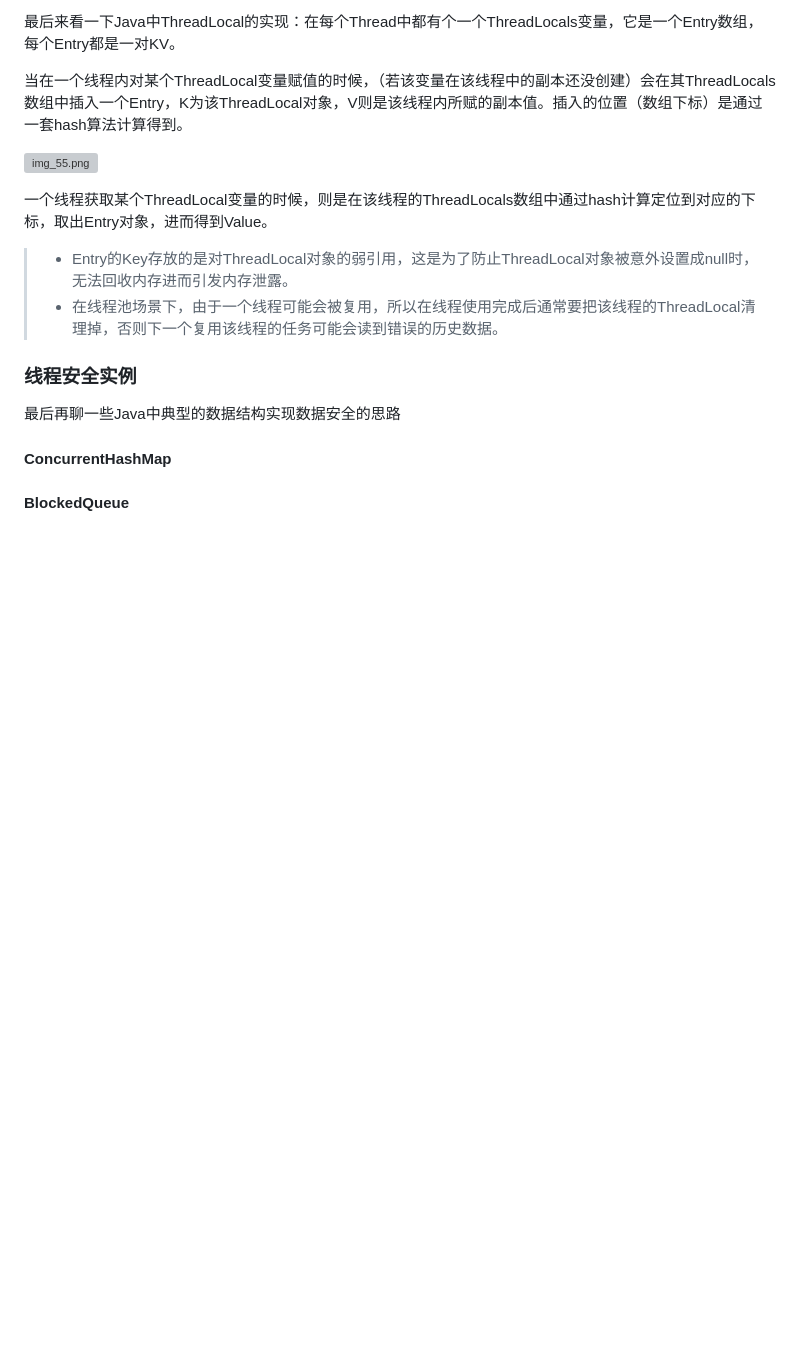
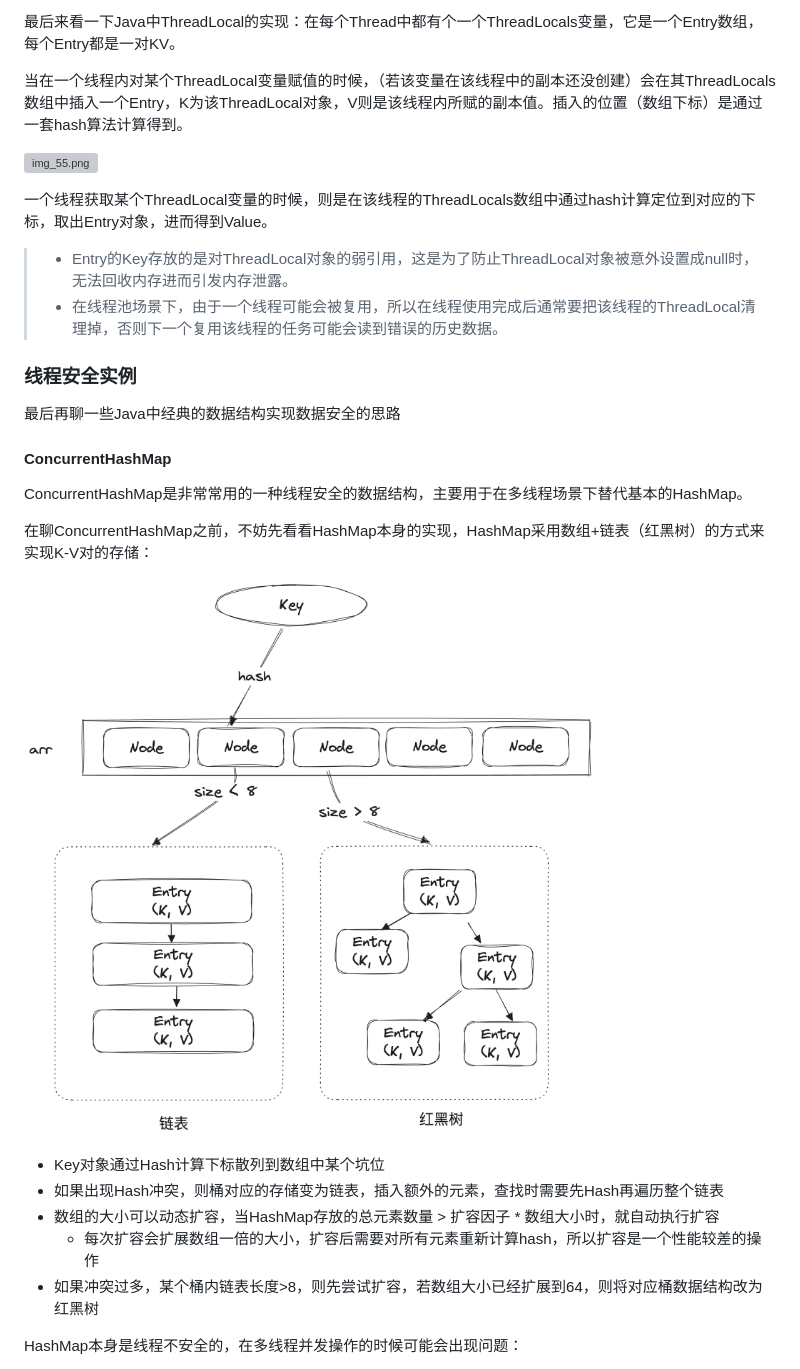
Before and after one commit to MarkLux/a-brief-history-of-compute, a Markdown page: ch2/04-高级语言的自我修养_线程并发.md, the part around the change printed below. Drawn GitHub-style; pictures changed too: ch2/img_56.png (added); blank space fills up the shorter version; grey boxes are pictures that could not be loaded.

```diff
--- a/ch2/04-高级语言的自我修养_线程并发.md
+++ b/ch2/04-高级语言的自我修养_线程并发.md
@@ -550,8 +550,21 @@ public class Test {
 
 ### 线程安全实例
 
-最后再聊一些Java中典型的数据结构实现数据安全的思路
+最后再聊一些Java中经典的数据结构实现数据安全的思路
 
 #### ConcurrentHashMap
 
-#### BlockedQueue
+ConcurrentHashMap是非常常用的一种线程安全的数据结构，主要用于在多线程场景下替代基本的HashMap。
+
+在聊ConcurrentHashMap之前，不妨先看看HashMap本身的实现，HashMap采用数组+链表（红黑树）的方式来实现K-V对的存储：
+
+![img_56.png](img_56.png)
+
+- Key对象通过Hash计算下标散列到数组中某个坑位
+- 如果出现Hash冲突，则桶对应的存储变为链表，插入额外的元素，查找时需要先Hash再遍历整个链表
+- 数组的大小可以动态扩容，当HashMap存放的总元素数量 > 扩容因子 * 数组大小时，就自动执行扩容
+  - 每次扩容会扩展数组一倍的大小，扩容后需要对所有元素重新计算hash，所以扩容是一个性能较差的操作
+- 如果冲突过多，某个桶内链表长度>8，则先尝试扩容，若数组大小已经扩展到64，则将对应桶数据结构改为红黑树
+
+HashMap本身是线程不安全的，在多线程并发操作的时候可能会出现问题：
+
```
Also changed, not shown: other parts of ch2/04-高级语言的自我修养_线程并发.md (+26 -0 lines), ch2/img_57.png (added), ch2/img_58.png (added).
